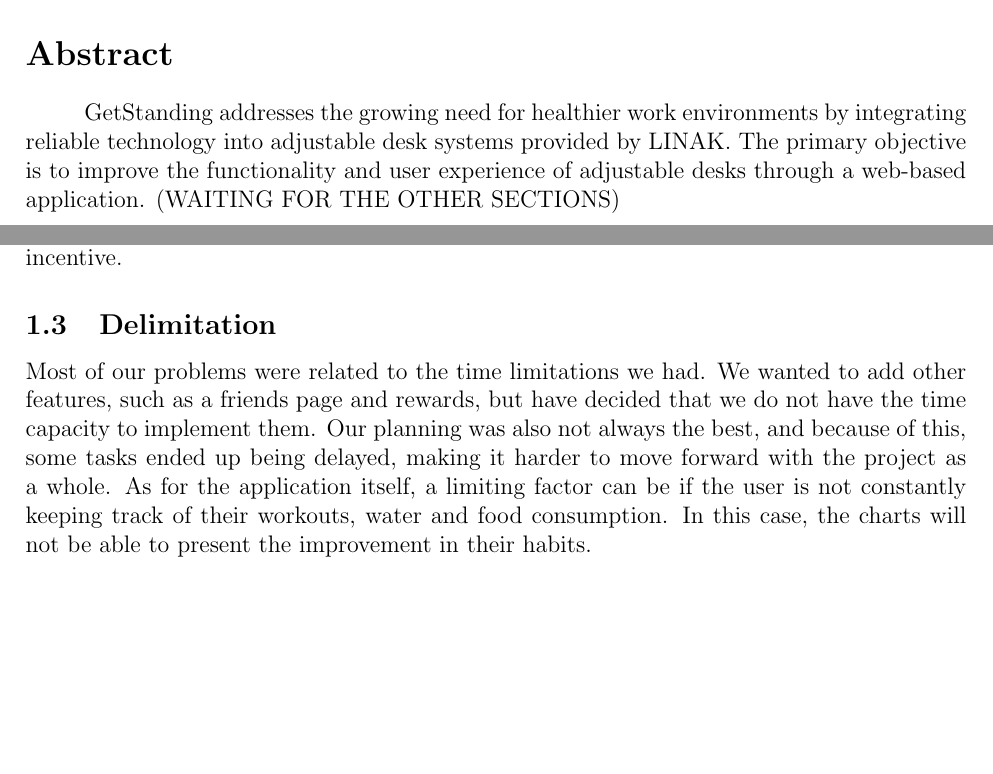
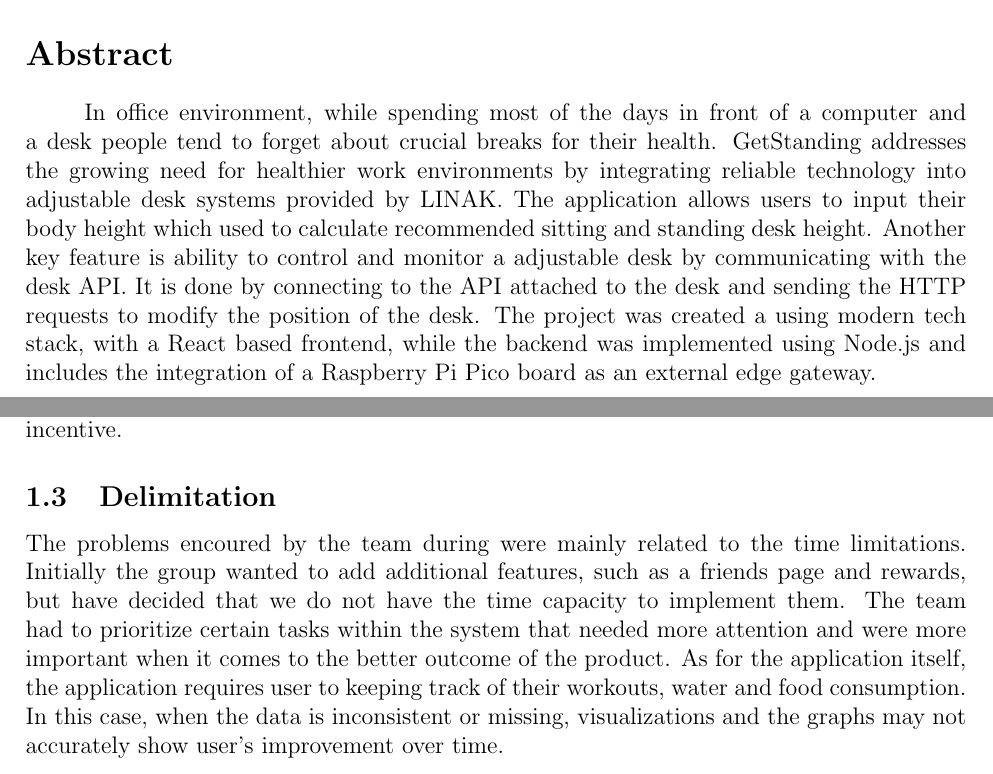
Before and after one commit to vladi245/WebFrontend-group8, a LaTeX document (Final_report.tex): two parts of pages 3 and 6 of 32, joined at a grey line, cut so that both start at the same text, the shorter picture padded with empty space. Compiled offline with pdfLaTeX.

Commit message:
delimination and abstract

```diff
--- a/Final_report.tex
+++ b/Final_report.tex
@@ -59,7 +59,9 @@ Adjustable desks have become an important part of modern workplaces by reducing
 % ABSTRACT
 
 \section*{Abstract}
-\paragraph{} GetStanding addresses the growing need for healthier work environments by integrating reliable technology into adjustable desk systems provided by LINAK. The primary objective is to improve the functionality and user experience of adjustable desks through a web-based application. (WAITING FOR THE OTHER SECTIONS)
+\paragraph{} In office environment, while spending most of the days in front of a computer and a desk people tend to forget about crucial breaks for their health. GetStanding addresses the growing need for healthier work environments by integrating reliable technology into adjustable desk systems provided by LINAK.
+The application allows users to input their body height which used to calculate recommended sitting and standing desk height. Another key feature is ability to control and monitor a adjustable desk by communicating with the desk API.
+It is done by connecting to the API attached to the desk and sending the HTTP requests to modify the position of the desk. The project was created a using modern tech stack, with a React based frontend, while the backend was implemented using Node.js and includes the integration of a Raspberry Pi Pico board as an external edge gateway.
 
 \newpage
 
@@ -83,8 +85,7 @@ Prolonged sitting can harm both wellbeing and productivity, yet people often for
 Our objective is to help people keep track of their habits. The way we do this is through GetStanding, an application that presents user given data in a clear, easy to understand, and intuitive format. Habits like workouts, time spent standing, and meals get tracked on graphs on a weekly basis.  Having the options for a user to select their own height and based on that, through an algorithm, GetStanding gives a recommended standing and sitting height. One of the most important objective for us was to get this done through one application. GetStanding, unlike other fitness tracking applications, also has the capability to connect to a sit and stand desk, to track the user's time spent standing or sitting. Another objective was to make a way for users to keep track of each other through a friends activity feature. This would ensure that a user would return to GetStanding. And lastly, getting rewarded for keeping good habits, such as spending a certain amount of time standing, is also a good incentive.
 
 \subsection{Delimitation}
-Most of our problems were related to the time limitations we had. We wanted to add other features, such as a friends page and rewards, but have decided that we do not have the time capacity to implement them. Our planning was also not always the best, and because of this, some tasks ended up being delayed, making it harder to move forward with the project as a whole. As for the application itself, a limiting factor can be if the user is not constantly keeping track of their workouts, water and food consumption. In this case, the charts will not be able to present the improvement in their habits.
-
+The problems encoured by the team during were mainly related to the time limitations. Initially the group wanted to add additional features, such as a friends page and rewards, but have decided that we do not have the time capacity to implement them. The team had to prioritize certain tasks within the system that needed more attention and were more important when it comes to the better outcome of the product. As for the application itself, the application requires user to keeping track of their workouts, water and food consumption. In this case, when the data is inconsistent or missing, visualizations and the graphs may not accurately show user's improvement over time.
 \newpage
 
 
```
Also changed, not shown: 5 other files.
